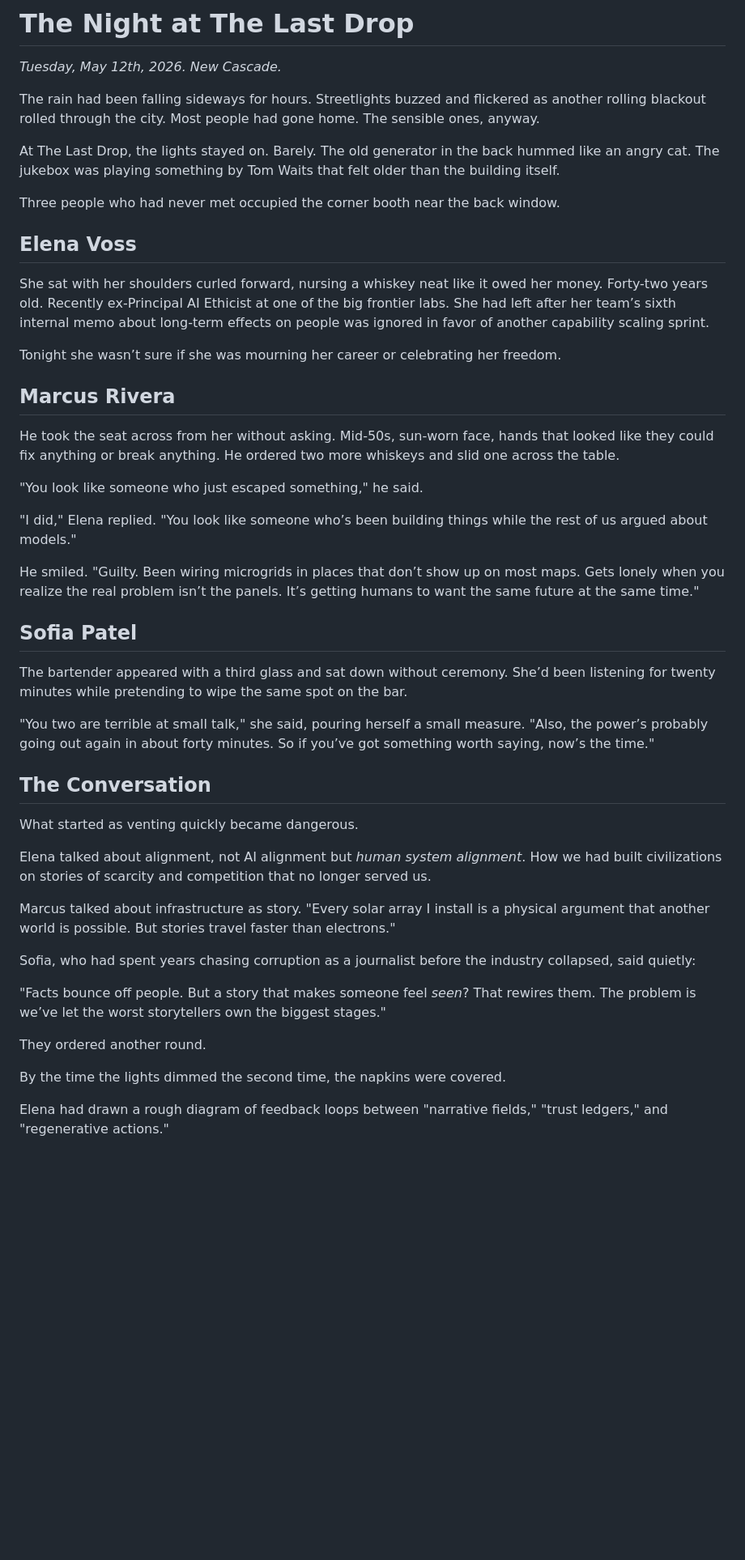
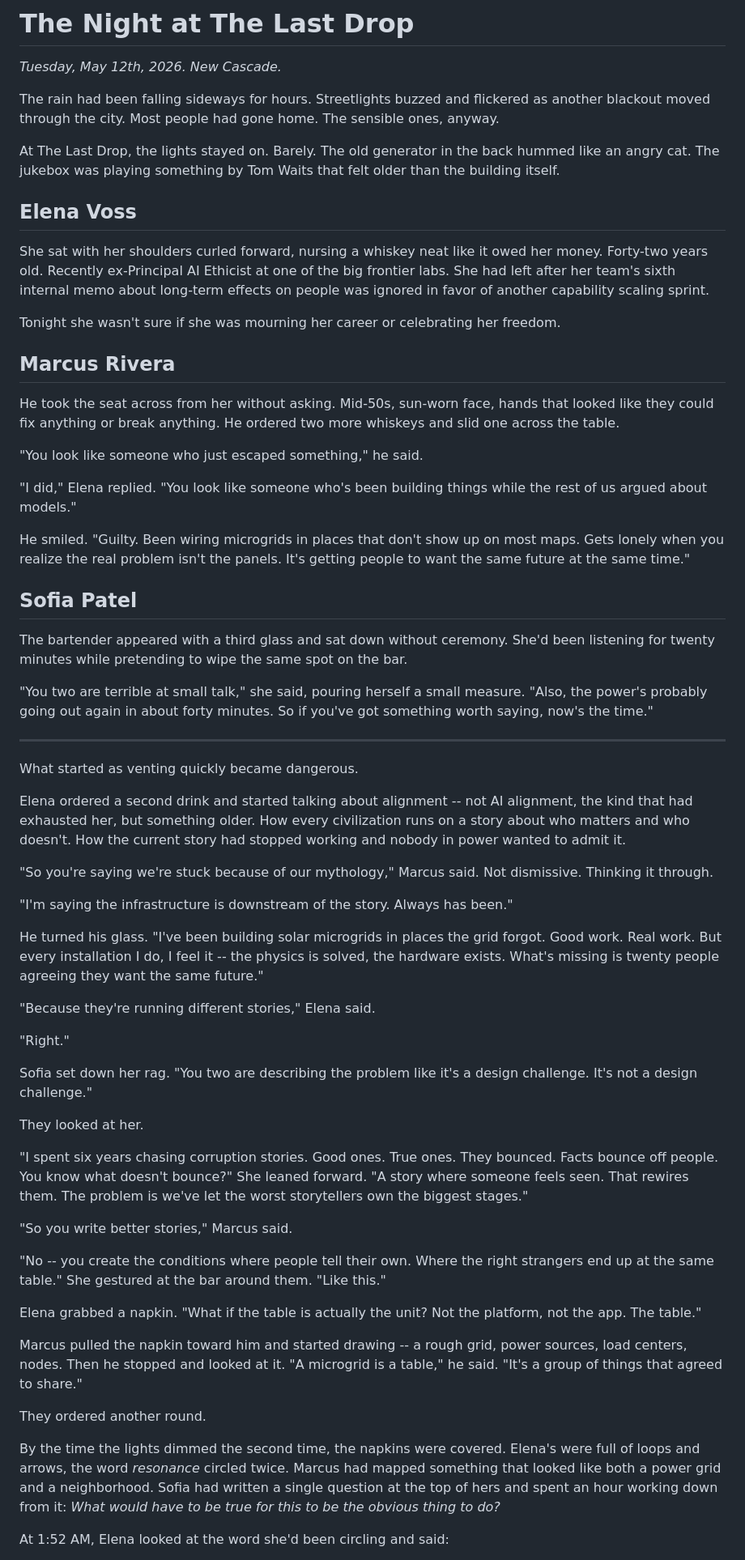
Before and after one commit to ar-fullsend/the-last-call-protocol, a Markdown page: story/the-night.md, the part around one of its changes. Shown at 81% size. Rendered like a GitHub page; blank space fills up the shorter version.

Commit message:
Rewrite the origin story

```diff
--- a/story/the-night.md
+++ b/story/the-night.md
@@ -2,17 +2,15 @@
 
 *Tuesday, May 12th, 2026. New Cascade.*
 
-The rain had been falling sideways for hours. Streetlights buzzed and flickered as another rolling blackout rolled through the city. Most people had gone home. The sensible ones, anyway.
+The rain had been falling sideways for hours. Streetlights buzzed and flickered as another blackout moved through the city. Most people had gone home. The sensible ones, anyway.
 
 At The Last Drop, the lights stayed on. Barely. The old generator in the back hummed like an angry cat. The jukebox was playing something by Tom Waits that felt older than the building itself.
 
-Three people who had never met occupied the corner booth near the back window.
-
 ## Elena Voss
 
-She sat with her shoulders curled forward, nursing a whiskey neat like it owed her money. Forty-two years old. Recently ex-Principal AI Ethicist at one of the big frontier labs. She had left after her team’s sixth internal memo about long-term effects on people was ignored in favor of another capability scaling sprint.
+She sat with her shoulders curled forward, nursing a whiskey neat like it owed her money. Forty-two years old. Recently ex-Principal AI Ethicist at one of the big frontier labs. She had left after her team's sixth internal memo about long-term effects on people was ignored in favor of another capability scaling sprint.
 
-Tonight she wasn’t sure if she was mourning her career or celebrating her freedom.
+Tonight she wasn't sure if she was mourning her career or celebrating her freedom.
 
 ## Marcus Rivera
 
@@ -20,31 +18,49 @@ He took the seat across from her without asking. Mid-50s, sun-worn face, hands t
 
 "You look like someone who just escaped something," he said.
 
-"I did," Elena replied. "You look like someone who’s been building things while the rest of us argued about models."
+"I did," Elena replied. "You look like someone who's been building things while the rest of us argued about models."
 
-He smiled. "Guilty. Been wiring microgrids in places that don’t show up on most maps. Gets lonely when you realize the real problem isn’t the panels. It’s getting humans to want the same future at the same time."
+He smiled. "Guilty. Been wiring microgrids in places that don't show up on most maps. Gets lonely when you realize the real problem isn't the panels. It's getting people to want the same future at the same time."
 
 ## Sofia Patel
 
-The bartender appeared with a third glass and sat down without ceremony. She’d been listening for twenty minutes while pretending to wipe the same spot on the bar.
+The bartender appeared with a third glass and sat down without ceremony. She'd been listening for twenty minutes while pretending to wipe the same spot on the bar.
 
-"You two are terrible at small talk," she said, pouring herself a small measure. "Also, the power’s probably going out again in about forty minutes. So if you’ve got something worth saying, now’s the time."
+"You two are terrible at small talk," she said, pouring herself a small measure. "Also, the power's probably going out again in about forty minutes. So if you've got something worth saying, now's the time."
 
-## The Conversation
+---
 
 What started as venting quickly became dangerous.
 
-Elena talked about alignment, not AI alignment but *human system alignment*. How we had built civilizations on stories of scarcity and competition that no longer served us.
+Elena ordered a second drink and started talking about alignment -- not AI alignment, the kind that had exhausted her, but something older. How every civilization runs on a story about who matters and who doesn't. How the current story had stopped working and nobody in power wanted to admit it.
 
-Marcus talked about infrastructure as story. "Every solar array I install is a physical argument that another world is possible. But stories travel faster than electrons."
+"So you're saying we're stuck because of our mythology," Marcus said. Not dismissive. Thinking it through.
 
-Sofia, who had spent years chasing corruption as a journalist before the industry collapsed, said quietly:
+"I'm saying the infrastructure is downstream of the story. Always has been."
 
-"Facts bounce off people. But a story that makes someone feel *seen*? That rewires them. The problem is we’ve let the worst storytellers own the biggest stages."
+He turned his glass. "I've been building solar microgrids in places the grid forgot. Good work. Real work. But every installation I do, I feel it -- the physics is solved, the hardware exists. What's missing is twenty people agreeing they want the same future."
+
+"Because they're running different stories," Elena said.
+
+"Right."
+
+Sofia set down her rag. "You two are describing the problem like it's a design challenge. It's not a design challenge."
+
+They looked at her.
+
+"I spent six years chasing corruption stories. Good ones. True ones. They bounced. Facts bounce off people. You know what doesn't bounce?" She leaned forward. "A story where someone feels seen. That rewires them. The problem is we've let the worst storytellers own the biggest stages."
+
+"So you write better stories," Marcus said.
+
+"No -- you create the conditions where people tell their own. Where the right strangers end up at the same table." She gestured at the bar around them. "Like this."
+
+Elena grabbed a napkin. "What if the table is actually the unit? Not the platform, not the app. The table."
+
+Marcus pulled the napkin toward him and started drawing -- a rough grid, power sources, load centers, nodes. Then he stopped and looked at it. "A microgrid is a table," he said. "It's a group of things that agreed to share."
 
 They ordered another round.
 
-By the time the lights dimmed the second time, the napkins were covered.
+By the time the lights dimmed the second time, the napkins were covered. Elena's were full of loops and arrows, the word *resonance* circled twice. Marcus had mapped something that looked like both a power grid and a neighborhood. Sofia had written a single question at the top of hers and spent an hour working down from it: *What would have to be true for this to be the obvious thing to do?*
 
-Elena had drawn a rough diagram of feedback loops between "narrative fields," "trust ledgers," and "regenerative actions."
+At 1:52 AM, Elena looked at the word she'd been circling and said:
 
```
Also changed, not shown: other parts of story/the-night.md (+6 -22 lines).
